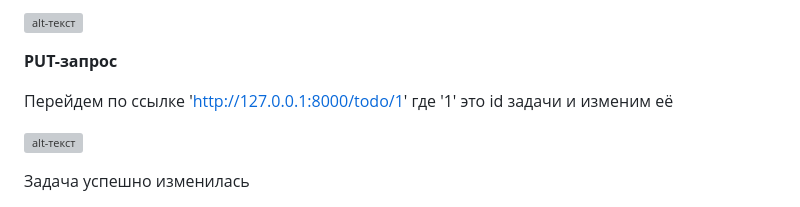
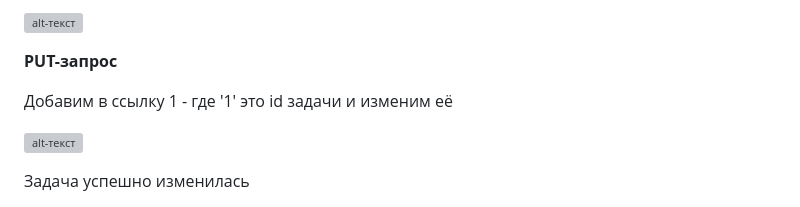
Before and after one commit to Basharov1210/Test_intern, a Markdown page: README.md, the part around the change. Drawn GitHub-style; grey boxes are pictures that could not be loaded.

```diff
--- a/README.md
+++ b/README.md
@@ -53,7 +53,7 @@
 
 **PUT-запрос**
 
-Перейдем по ссылке 'http://127.0.0.1:8000/todo/1' где '1' это id задачи и изменим её
+Добавим в ссылку 1 - где '1' это id задачи и изменим её
 
 ![alt-текст](https://github.com/Basharov1210/Test_intern/blob/master/readme_photos/test/PUT_1.png "PUT-запрос")
 
```
